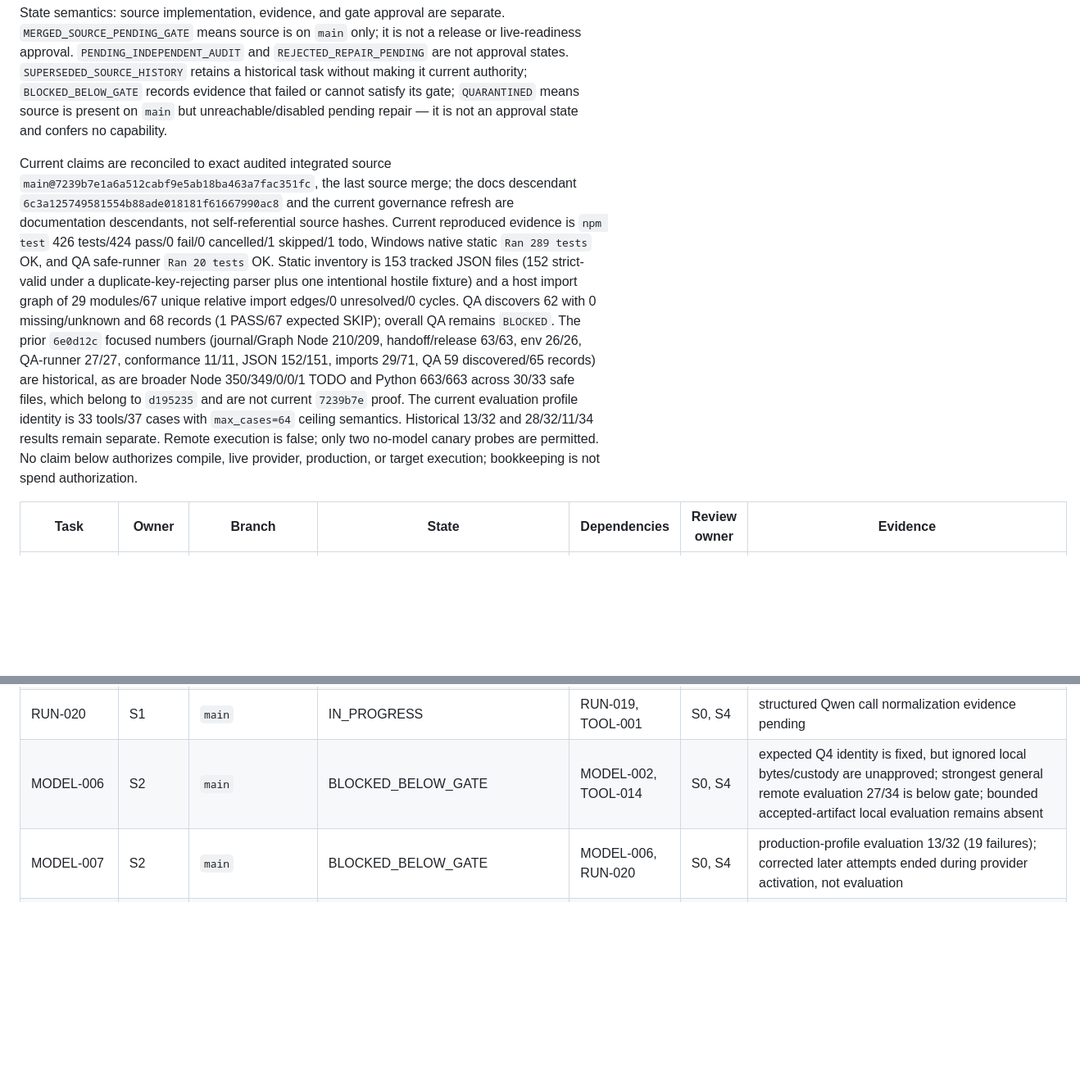
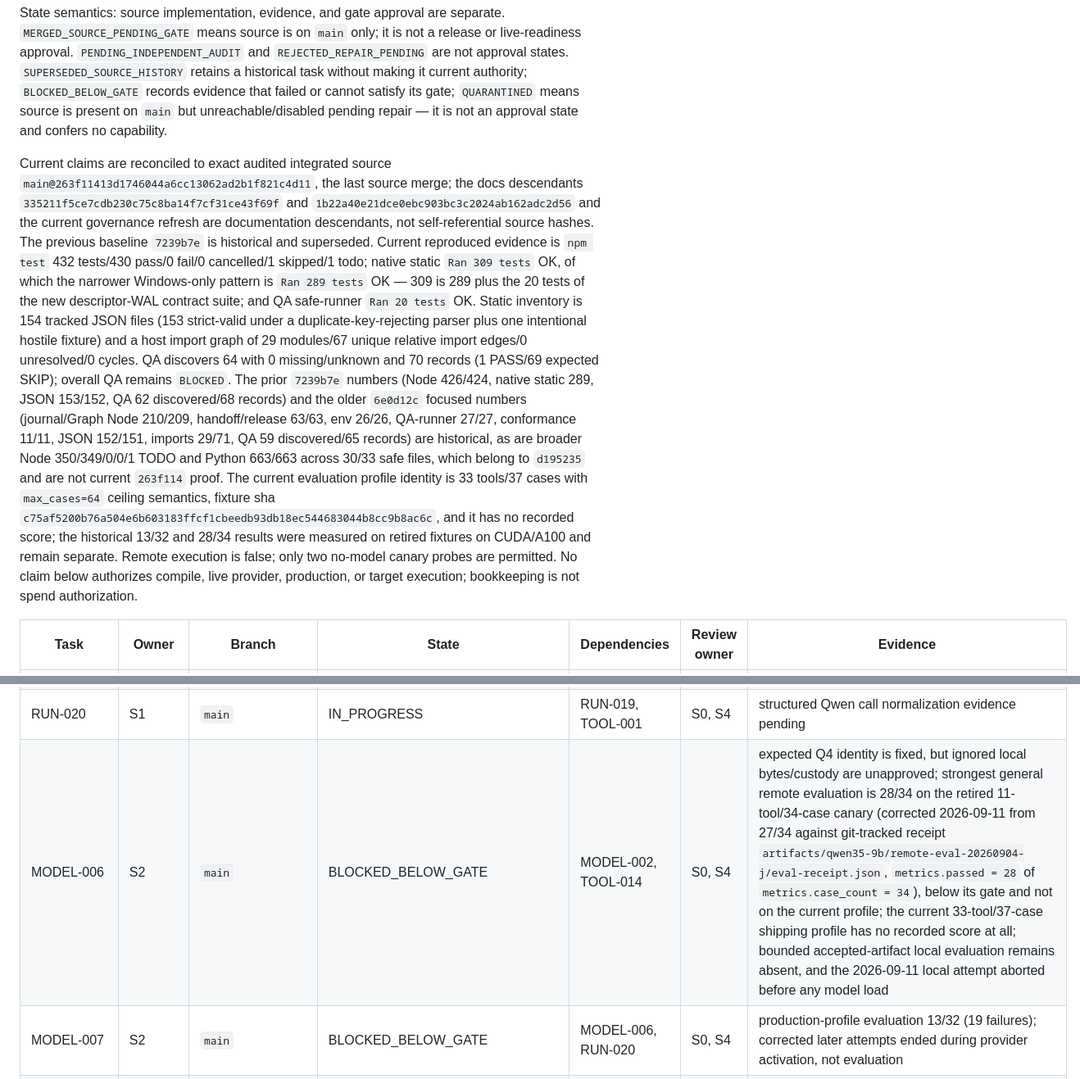
Before and after one commit to Arjun10g/local-ai-transfer, a Markdown page: coordination/TASK_CLAIMS.md, 2 parts joined by grey strips. Shown at 82% size. Rendered like a GitHub page; blank space fills up the shorter version.

Commit message:
docs: reconcile task claims to main@263f114 for governance refresh v5
Flip GOV-TRUTH-006 (luna/governance-refresh-v4) to
MERGED_SOURCE_PENDING_GATE, recording its merge at
fdfed07692ae35713432e02a2c1d7f729267acb4, and add GOV-TRUTH-007 for this
refresh as READY_FOR_REVIEW.

Escape the unescaped `|` inside the RUN-DESCRIPTOR-WAL-CONTRACT row's
`GENERIC_READ | GENERIC_WRITE` so the row renders as 7 columns rather than
10; nothing else in that row changed. Both integrator-flipped rows
(RUN-DESCRIPTOR-WAL-CONTRACT, GRAPH-SENT-PROOF-PROJECTION) were verified
correct in owner, state, accepted tip, and merge SHA.

Add two UNCLAIMED rows: GRAPH-SENT-PAGINATION-PRECHECK (owner S3, dep
GRAPH-SENT-PROOF-PROJECTION) for the pre-send Sent Items @odata.nextLink
refusal that blocks sends for mailboxes with more than 50 sent items, and
MODEL-QUALITY-CORPUS-001 (owner S2, dep MODEL_DECISION quality gate /
SOL-003) for the unauthored 1,180-case quality corpus.

Refresh the header evidence to the numbers reproduced in this worktree and
correct MODEL-006's 27/34 to 28/34 against the git-tracked receipt.

Docs only. No source, contract, configuration, or gate change.

Co-Authored-By: Claude Fable 5.1 <noreply@anthropic.com>

```diff
--- a/coordination/TASK_CLAIMS.md
+++ b/coordination/TASK_CLAIMS.md
@@ -10,26 +10,33 @@ retains a historical task without making it current authority;
 pending repair — it is not an approval state and confers no capability.
 
 Current claims are reconciled to exact audited integrated source
-`main@7239b7e1a6a512cabf9e5ab18ba463a7fac351fc`, the last source merge; the
-docs descendant `6c3a125749581554b88ade018181f61667990ac8` and the current
-governance refresh are documentation descendants, not self-referential source
-hashes. Current reproduced evidence is `npm test` 426 tests/424 pass/0 fail/0
-cancelled/1 skipped/1 todo, Windows native static `Ran 289 tests` OK, and QA
-safe-runner `Ran 20 tests` OK. Static inventory is 153 tracked JSON files (152
-strict-valid under a duplicate-key-rejecting parser plus one intentional
-hostile fixture) and a host import graph of 29 modules/67 unique relative
-import edges/0 unresolved/0 cycles. QA discovers 62 with 0 missing/unknown and
-68 records (1 PASS/67 expected SKIP); overall QA remains `BLOCKED`. The prior
-`6e0d12c` focused numbers (journal/Graph Node 210/209, handoff/release 63/63,
-env 26/26, QA-runner 27/27, conformance 11/11, JSON 152/151, imports 29/71, QA
-59 discovered/65 records) are historical, as are broader Node 350/349/0/0/1
-TODO and Python 663/663 across 30/33 safe files, which belong to `d195235` and
-are not current `7239b7e` proof. The current evaluation profile identity is 33
-tools/37 cases with `max_cases=64` ceiling semantics. Historical 13/32 and
-28/32/11/34 results remain separate. Remote execution is false; only two
-no-model canary probes are permitted. No claim below authorizes compile, live
-provider, production, or target execution; bookkeeping is not spend
-authorization.
+`main@263f11413d1746044a6cc13062ad2b1f821c4d11`, the last source merge; the
+docs descendants `335211f5ce7cdb230c75c8ba14f7cf31ce43f69f` and
+`1b22a40e21dce0ebc903bc3c2024ab162adc2d56` and the current governance refresh
+are documentation descendants, not self-referential source hashes. The
+previous baseline `7239b7e` is historical and superseded. Current reproduced
+evidence is `npm test` 432 tests/430 pass/0 fail/0 cancelled/1 skipped/1 todo;
+native static `Ran 309 tests` OK, of which the narrower Windows-only pattern
+is `Ran 289 tests` OK — 309 is 289 plus the 20 tests of the new descriptor-WAL
+contract suite; and QA safe-runner `Ran 20 tests` OK. Static inventory is 154
+tracked JSON files (153 strict-valid under a duplicate-key-rejecting parser
+plus one intentional hostile fixture) and a host import graph of 29 modules/67
+unique relative import edges/0 unresolved/0 cycles. QA discovers 64 with 0
+missing/unknown and 70 records (1 PASS/69 expected SKIP); overall QA remains
+`BLOCKED`. The prior `7239b7e` numbers (Node 426/424, native static 289, JSON
+153/152, QA 62 discovered/68 records) and the older `6e0d12c` focused numbers
+(journal/Graph Node 210/209, handoff/release 63/63, env 26/26, QA-runner
+27/27, conformance 11/11, JSON 152/151, imports 29/71, QA 59 discovered/65
+records) are historical, as are broader Node 350/349/0/0/1 TODO and Python
+663/663 across 30/33 safe files, which belong to `d195235` and are not current
+`263f114` proof. The current evaluation profile identity is 33 tools/37 cases
+with `max_cases=64` ceiling semantics, fixture sha
+`c75af5200b76a504e6b603183ffcf1cbeedb93db18ec544683044b8cc9b8ac6c`, and it has
+no recorded score; the historical 13/32 and 28/34 results were measured on
+retired fixtures on CUDA/A100 and remain separate. Remote execution is false;
+only two no-model canary probes are permitted. No claim below authorizes
+compile, live provider, production, or target execution; bookkeeping is not
+spend authorization.
 
 | Task | Owner | Branch | State | Dependencies | Review owner | Evidence |
 |---|---|---|---|---|---|---|
@@ -84,7 +91,7 @@ authorization.
 | SEC-001 | S4 | `luna/qa-release` | CLAIMED | QA-001, SOL-003 | S0 | pending |
 | RUN-019 | S1 | `main` | IN_PROGRESS | RUN-010, MODEL-004 | S0, S4 | real tool-role/template pipeline and tests pending |
 | RUN-020 | S1 | `main` | IN_PROGRESS | RUN-019, TOOL-001 | S0, S4 | structured Qwen call normalization evidence pending |
-| MODEL-006 | S2 | `main` | BLOCKED_BELOW_GATE | MODEL-002, TOOL-014 | S0, S4 | expected Q4 identity is fixed, but ignored local bytes/custody are unapproved; strongest general remote evaluation 27/34 is below gate; bounded accepted-artifact local evaluation remains absent |
+| MODEL-006 | S2 | `main` | BLOCKED_BELOW_GATE | MODEL-002, TOOL-014 | S0, S4 | expected Q4 identity is fixed, but ignored local bytes/custody are unapproved; strongest general remote evaluation is 28/34 on the retired 11-tool/34-case canary (corrected 2026-09-11 from 27/34 against git-tracked receipt `artifacts/qwen35-9b/remote-eval-20260904-j/eval-receipt.json`, `metrics.passed = 28` of `metrics.case_count = 34`), below its gate and not on the current profile; the current 33-tool/37-case shipping profile has no recorded score at all; bounded accepted-artifact local evaluation remains absent, and the 2026-09-11 local attempt aborted before any model load |
 | MODEL-007 | S2 | `main` | BLOCKED_BELOW_GATE | MODEL-006, RUN-020 | S0, S4 | production-profile evaluation 13/32 (19 failures); corrected later attempts ended during provider activation, not evaluation |
 | QA-010 | S4 | `main` | IN_PROGRESS | TOOL-018, MODEL-006 | S0 | heavy autonomous tool tests pending |
 | SEC-006 | S4 | `main` | IN_PROGRESS | RUN-020, TOOL-019 | S0 | parser/schema adversarial evidence pending |
```
Also changed, not shown: other parts of coordination/TASK_CLAIMS.md (+5 -2 lines).
